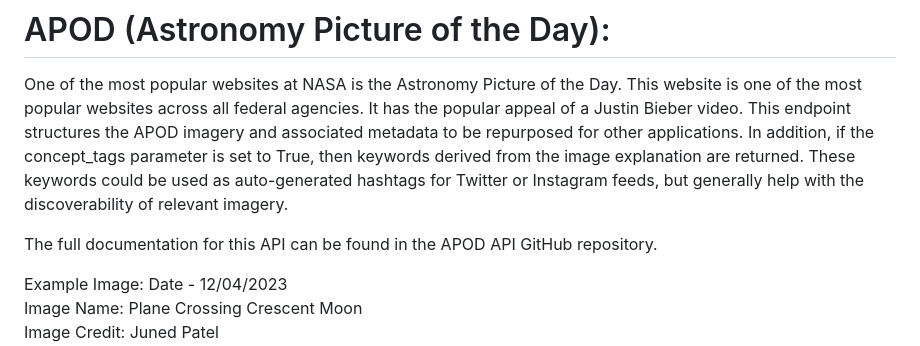
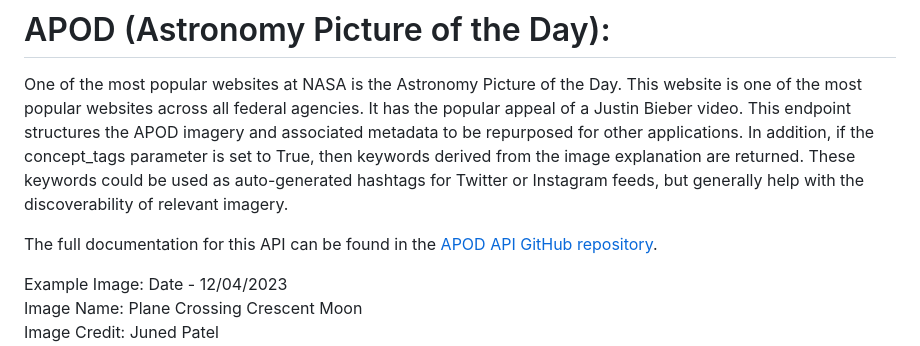
Before and after one commit to ArnavKucheriya/NASA_API, a Markdown page: NASA_PictureOfTheDay_API/README.md, the part around the change. GitHub-like rendering.

```diff
--- a/NASA_PictureOfTheDay_API/README.md
+++ b/NASA_PictureOfTheDay_API/README.md
@@ -2,7 +2,7 @@
 
 One of the most popular websites at NASA is the Astronomy Picture of the Day. This website is one of the most popular websites across all federal agencies. It has the popular appeal of a Justin Bieber video. This endpoint structures the APOD imagery and associated metadata to be repurposed for other applications. In addition, if the concept_tags parameter is set to True, then keywords derived from the image explanation are returned. These keywords could be used as auto-generated hashtags for Twitter or Instagram feeds, but generally help with the discoverability of relevant imagery.
 
-The full documentation for this API can be found in the APOD API GitHub repository.
+The full documentation for this API can be found in the [APOD API GitHub repository](https://github.com/nasa/apod-api).
 
 Example Image: Date - 12/04/2023 <br>
 Image Name: Plane Crossing Crescent Moon <br>
```
